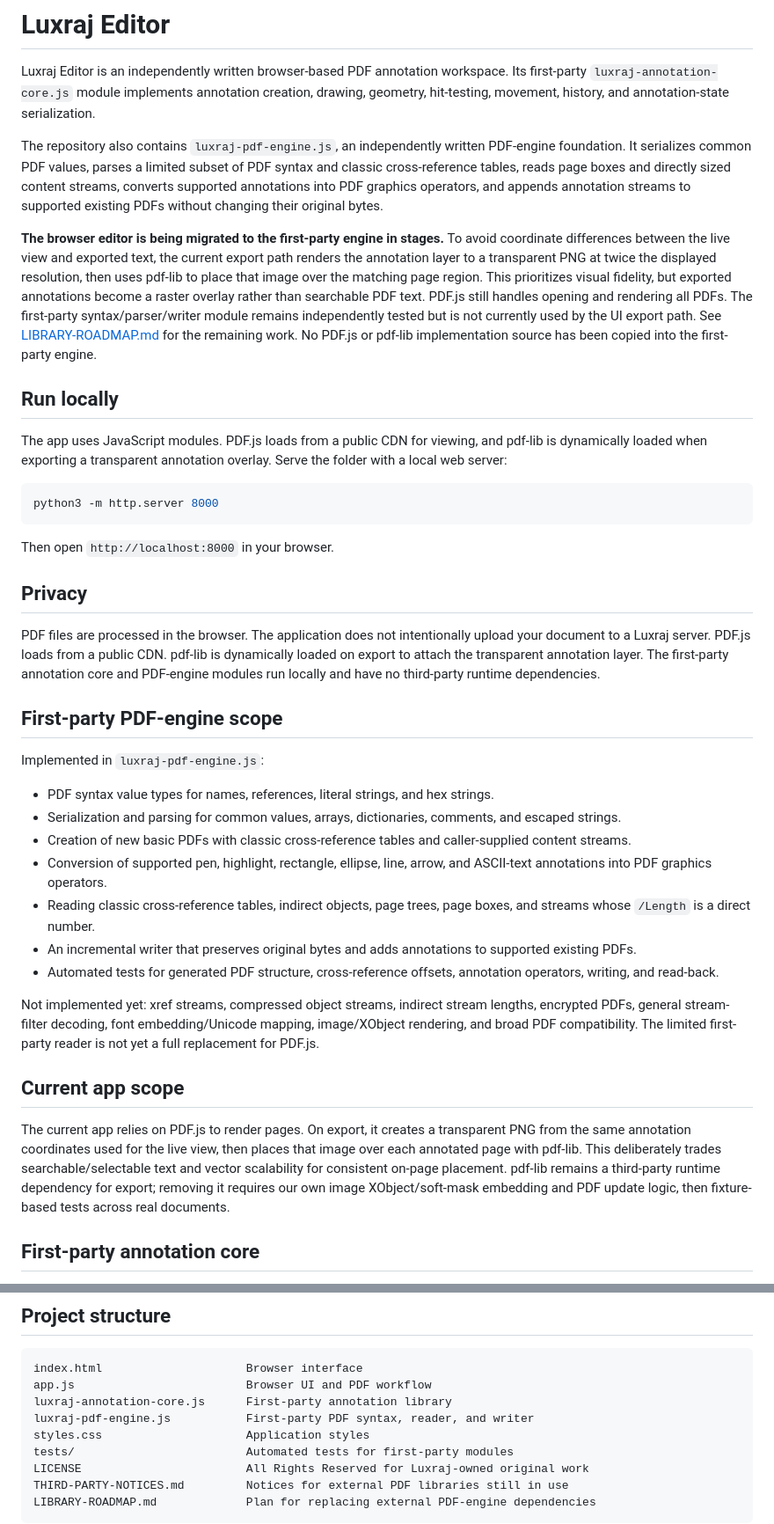
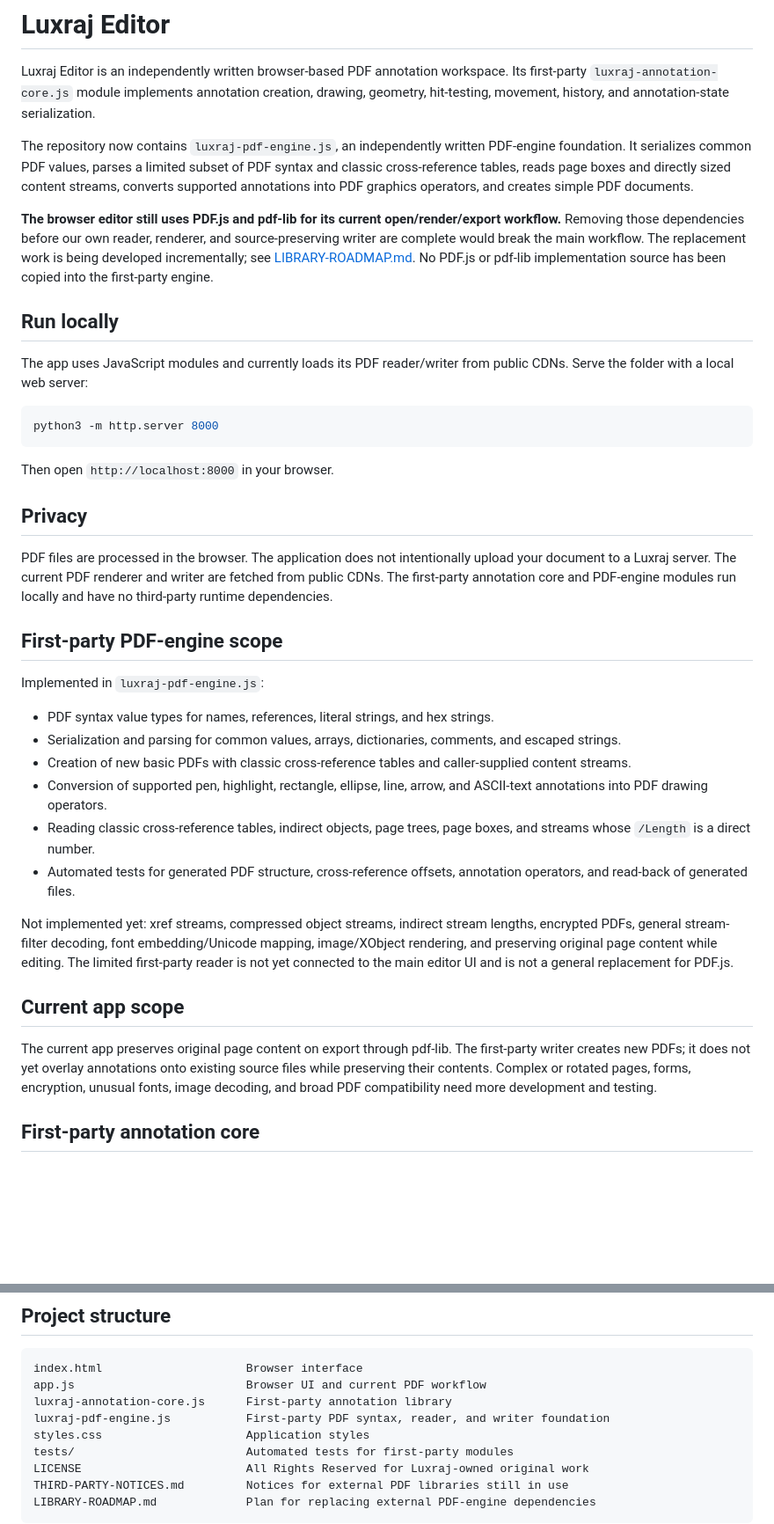
Before and after one commit to LuxrajKayal/Luxraj-PDF, a Markdown page: README.md, 2 parts joined by grey strips. Shown at 88% size. GitHub-like rendering; blank space fills up the shorter version.

Commit message:
Revert recent text export experiments to previous baseline

````diff
--- a/README.md
+++ b/README.md
@@ -2,13 +2,13 @@
 
 Luxraj Editor is an independently written browser-based PDF annotation workspace. Its first-party `luxraj-annotation-core.js` module implements annotation creation, drawing, geometry, hit-testing, movement, history, and annotation-state serialization.
 
-The repository also contains `luxraj-pdf-engine.js`, an independently written PDF-engine foundation. It serializes common PDF values, parses a limited subset of PDF syntax and classic cross-reference tables, reads page boxes and directly sized content streams, converts supported annotations into PDF graphics operators, and appends annotation streams to supported existing PDFs without changing their original bytes.
+The repository now contains `luxraj-pdf-engine.js`, an independently written PDF-engine foundation. It serializes common PDF values, parses a limited subset of PDF syntax and classic cross-reference tables, reads page boxes and directly sized content streams, converts supported annotations into PDF graphics operators, and creates simple PDF documents.
 
-**The browser editor is being migrated to the first-party engine in stages.** To avoid coordinate differences between the live view and exported text, the current export path renders the annotation layer to a transparent PNG at twice the displayed resolution, then uses pdf-lib to place that image over the matching page region. This prioritizes visual fidelity, but exported annotations become a raster overlay rather than searchable PDF text. PDF.js still handles opening and rendering all PDFs. The first-party syntax/parser/writer module remains independently tested but is not currently used by the UI export path. See [LIBRARY-ROADMAP.md](LIBRARY-ROADMAP.md) for the remaining work. No PDF.js or pdf-lib implementation source has been copied into the first-party engine.
+**The browser editor still uses PDF.js and pdf-lib for its current open/render/export workflow.** Removing those dependencies before our own reader, renderer, and source-preserving writer are complete would break the main workflow. The replacement work is being developed incrementally; see [LIBRARY-ROADMAP.md](LIBRARY-ROADMAP.md). No PDF.js or pdf-lib implementation source has been copied into the first-party engine.
 
 ## Run locally
 
-The app uses JavaScript modules. PDF.js loads from a public CDN for viewing, and pdf-lib is dynamically loaded when exporting a transparent annotation overlay. Serve the folder with a local web server:
+The app uses JavaScript modules and currently loads its PDF reader/writer from public CDNs. Serve the folder with a local web server:
 
 ```bash
 python3 -m http.server 8000
@@ -18,7 +18,7 @@ Then open `http://localhost:8000` in your browser.
 
 ## Privacy
 
-PDF files are processed in the browser. The application does not intentionally upload your document to a Luxraj server. PDF.js loads from a public CDN. pdf-lib is dynamically loaded on export to attach the transparent annotation layer. The first-party annotation core and PDF-engine modules run locally and have no third-party runtime dependencies.
+PDF files are processed in the browser. The application does not intentionally upload your document to a Luxraj server. The current PDF renderer and writer are fetched from public CDNs. The first-party annotation core and PDF-engine modules run locally and have no third-party runtime dependencies.
 
 ## First-party PDF-engine scope
 
@@ -27,16 +27,15 @@ Implemented in `luxraj-pdf-engine.js`:
 - PDF syntax value types for names, references, literal strings, and hex strings.
 - Serialization and parsing for common values, arrays, dictionaries, comments, and escaped strings.
 - Creation of new basic PDFs with classic cross-reference tables and caller-supplied content streams.
-- Conversion of supported pen, highlight, rectangle, ellipse, line, arrow, and ASCII-text annotations into PDF graphics operators.
+- Conversion of supported pen, highlight, rectangle, ellipse, line, arrow, and ASCII-text annotations into PDF drawing operators.
 - Reading classic cross-reference tables, indirect objects, page trees, page boxes, and streams whose `/Length` is a direct number.
-- An incremental writer that preserves original bytes and adds annotations to supported existing PDFs.
-- Automated tests for generated PDF structure, cross-reference offsets, annotation operators, writing, and read-back.
+- Automated tests for generated PDF structure, cross-reference offsets, annotation operators, and read-back of generated files.
 
-Not implemented yet: xref streams, compressed object streams, indirect stream lengths, encrypted PDFs, general stream-filter decoding, font embedding/Unicode mapping, image/XObject rendering, and broad PDF compatibility. The limited first-party reader is not yet a full replacement for PDF.js.
+Not implemented yet: xref streams, compressed object streams, indirect stream lengths, encrypted PDFs, general stream-filter decoding, font embedding/Unicode mapping, image/XObject rendering, and preserving original page content while editing. The limited first-party reader is not yet connected to the main editor UI and is not a general replacement for PDF.js.
 
 ## Current app scope
 
-The current app relies on PDF.js to render pages. On export, it creates a transparent PNG from the same annotation coordinates used for the live view, then places that image over each annotated page with pdf-lib. This deliberately trades searchable/selectable text and vector scalability for consistent on-page placement. pdf-lib remains a third-party runtime dependency for export; removing it requires our own image XObject/soft-mask embedding and PDF update logic, then fixture-based tests across real documents.
+The current app preserves original page content on export through pdf-lib. The first-party writer creates new PDFs; it does not yet overlay annotations onto existing source files while preserving their contents. Complex or rotated pages, forms, encryption, unusual fonts, image decoding, and broad PDF compatibility need more development and testing.
 
 ## First-party annotation core
 
@@ -54,9 +53,9 @@ npm test
 
 ```text
 index.html                     Browser interface
-app.js                         Browser UI and PDF workflow
+app.js                         Browser UI and current PDF workflow
 luxraj-annotation-core.js      First-party annotation library
-luxraj-pdf-engine.js           First-party PDF syntax, reader, and writer
+luxraj-pdf-engine.js           First-party PDF syntax, reader, and writer foundation
 styles.css                     Application styles
 tests/                         Automated tests for first-party modules
 LICENSE                        All Rights Reserved for Luxraj-owned original work
````
